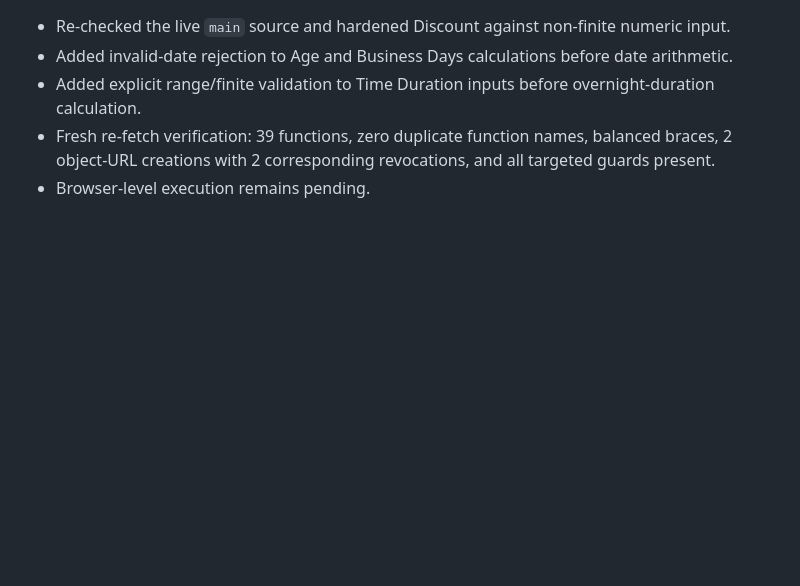
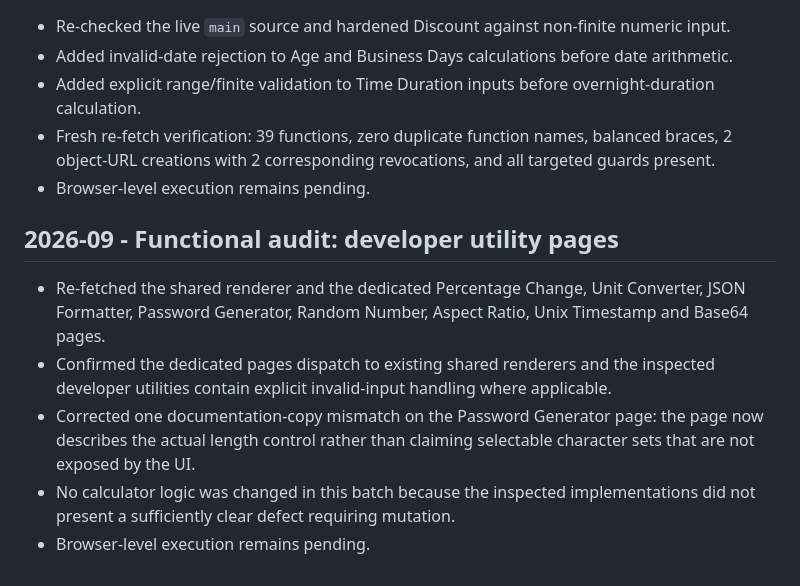
Before and after one commit to Srjp2004/utility-hub, a Markdown page: docs/CHANGELOG.md, the part around the change. GitHub-like rendering; blank space fills up the shorter version.

Commit message:
Document developer utility audit

```diff
--- a/docs/CHANGELOG.md
+++ b/docs/CHANGELOG.md
@@ -98,3 +98,10 @@ Complete the remaining full functional audit in bounded batches, test representa
 - Added explicit range/finite validation to Time Duration inputs before overnight-duration calculation.
 - Fresh re-fetch verification: 39 functions, zero duplicate function names, balanced braces, 2 object-URL creations with 2 corresponding revocations, and all targeted guards present.
 - Browser-level execution remains pending.
+
+## 2026-09 - Functional audit: developer utility pages
+- Re-fetched the shared renderer and the dedicated Percentage Change, Unit Converter, JSON Formatter, Password Generator, Random Number, Aspect Ratio, Unix Timestamp and Base64 pages.
+- Confirmed the dedicated pages dispatch to existing shared renderers and the inspected developer utilities contain explicit invalid-input handling where applicable.
+- Corrected one documentation-copy mismatch on the Password Generator page: the page now describes the actual length control rather than claiming selectable character sets that are not exposed by the UI.
+- No calculator logic was changed in this batch because the inspected implementations did not present a sufficiently clear defect requiring mutation.
+- Browser-level execution remains pending.
```
